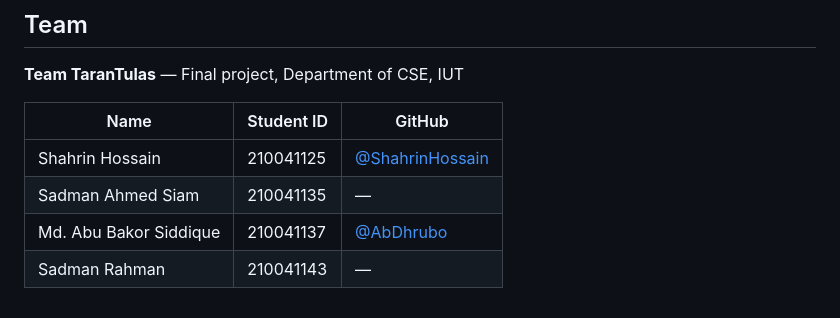
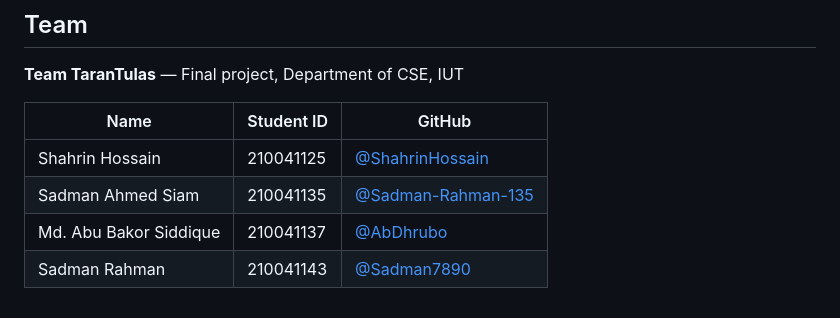
Before and after one commit to ShahrinHossain/Academaniac, a Markdown page: README.md, the part around the change. Rendered like a GitHub page.

Commit message:
added gh handles to readme

```diff
--- a/README.md
+++ b/README.md
@@ -174,6 +174,6 @@ Models are stored in `Academaniac-backend/prediction_package/saved_models/` and
 | Name | Student ID | GitHub |
 |------|-----------|--------|
 | Shahrin Hossain | 210041125 | [@ShahrinHossain](https://github.com/ShahrinHossain) |
-| Sadman Ahmed Siam | 210041135 | — |
+| Sadman Ahmed Siam | 210041135 | [@Sadman-Rahman-135](https://github.com/Sadman-Rahman135) |
 | Md. Abu Bakor Siddique | 210041137 | [@AbDhrubo](https://github.com/AbDhrubo) |
-| Sadman Rahman | 210041143 | — |
+| Sadman Rahman | 210041143 | [@Sadman7890](https://github.com/Sadman7890) |
```
